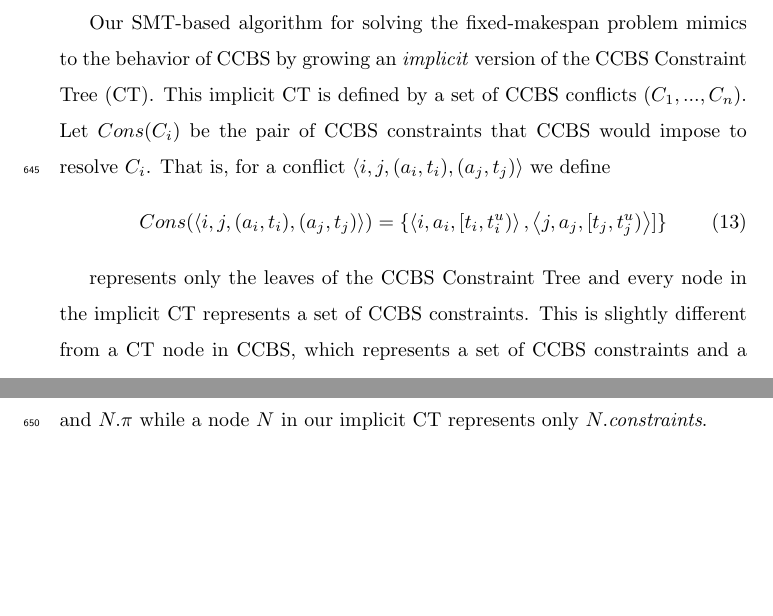
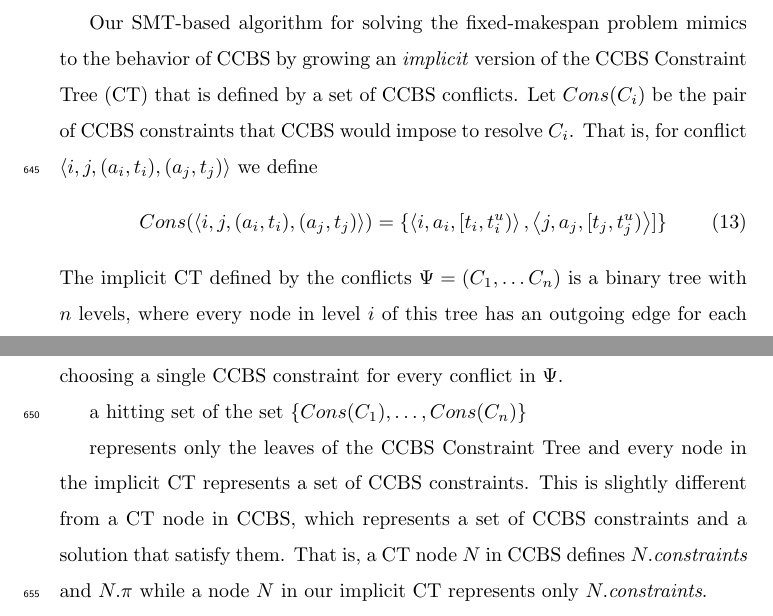
Before and after one commit to ronistern/Continuous-Time-MAPF---AIJ-paper, a LaTeX paper (main.tex): two parts of pages 26 and 27 of 50, joined at a grey line, cut so that both start at the same text, the shorter picture padded with empty space. Compiled offline with pdfLaTeX.

Commit message:
txs auto checkin

```diff
--- a/main.tex
+++ b/main.tex
@@ -1239,13 +1239,19 @@ We call this decision problem the \emph{fixed-makespan \mapfr problem}.
 
 
 % High-level: we grow an implicit CT
-Our SMT-based algorithm for solving the fixed-makespan problem mimics to the behavior of \ccbs by growing an \emph{implicit} version of the \ccbs Constraint Tree (\ct).
-This implicit \ct is defined by a set of \ccbs conflicts $(C_1,...,C_n)$.
-Let $Cons(C_i)$ be the pair of \ccbs constraints that \ccbs would impose to resolve $C_i$. That is, for a conflict $\tuple{i,j, (a_i, t_i), (a_j, t_j)}$ we define
+Our SMT-based algorithm for solving the fixed-makespan problem mimics to the behavior of \ccbs by growing an \emph{implicit} version of the \ccbs Constraint Tree (\ct) that is defined by a set of \ccbs conflicts.
+Let $Cons(C_i)$ be the pair of \ccbs constraints that \ccbs would impose to resolve $C_i$. That is, for conflict $\tuple{i,j, (a_i, t_i), (a_j, t_j)}$ we define
  \begin{equation}
 	Cons(\tuple{i,j, (a_i, t_i), (a_j, t_j)})=\{ \tuple{i,a_i, [t_i,t_i^u)}, \tuple{j,a_j, [t_j,t_j^u)}] \}
  \end{equation}
 %$()Each of these \ccbs conflicts is associated with a pair of \ccbs constraints that resolve them, based on their unsafe intervals. The \ps in our SMT-based algorithm is created such that a satisfying assignment to this \ps defines a \mapfr solution $\Pi$ that is consistent with one \ccbs constraint from each pair
+The implicit \ct defined by the conflicts $\Psi=(C_1,\ldots C_n)$
+is a binary tree with $n$ levels, where every node in level $i$ of this tree
+has an outgoing edge for each \ccbs constraint in $Cons(C_i)$.
+Thus, a leaf node in this implicit \ct represents choosing a single \ccbs constraint for every conflict in $\Psi$.
+
+a hitting set
+of the set $\{Cons(C_1),\ldots,Cons(C_n)\}$
 
 
 represents only the leaves of the \ccbs Constraint Tree
```
